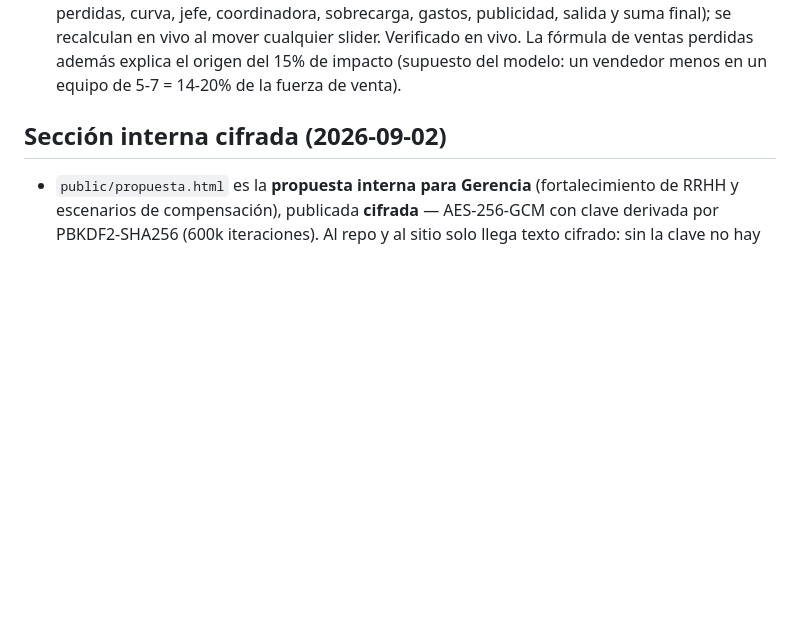
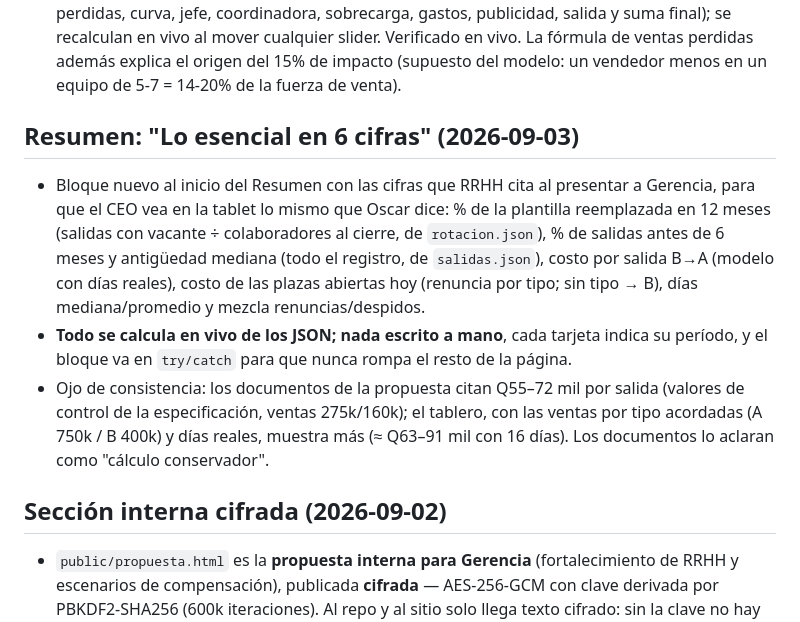
Before and after one commit to Oscarim79/dashboard-rrhh, a Markdown page: ESTADO.md, the part around the change. Rendered like a GitHub page; blank space fills up the shorter version.

Commit message:
ESTADO.md: documentar el bloque "Lo esencial en 6 cifras" y la nota de consistencia del costo por salida
Co-Authored-By: Claude Fable 5.1 <noreply@anthropic.com>
Claude-Session: https://claude.ai/code/session_01PbQoWjcbxv3wmMnvQ6iHhU

```diff
--- a/ESTADO.md
+++ b/ESTADO.md
@@ -27,6 +27,21 @@
   final); se recalculan en vivo al mover cualquier slider. Verificado en vivo. La fórmula de
   ventas perdidas además explica el origen del 15% de impacto (supuesto del modelo: un vendedor
   menos en un equipo de 5-7 = 14-20% de la fuerza de venta).
+
+## Resumen: "Lo esencial en 6 cifras" (2026-09-03)
+
+- Bloque nuevo al inicio del Resumen con las cifras que RRHH cita al presentar a Gerencia,
+  para que el CEO vea en la tablet lo mismo que Oscar dice: % de la plantilla reemplazada en
+  12 meses (salidas con vacante ÷ colaboradores al cierre, de `rotacion.json`), % de salidas
+  antes de 6 meses y antigüedad mediana (todo el registro, de `salidas.json`), costo por
+  salida B→A (modelo con días reales), costo de las plazas abiertas hoy (renuncia por tipo;
+  sin tipo → B), días mediana/promedio y mezcla renuncias/despidos.
+- **Todo se calcula en vivo de los JSON; nada escrito a mano**, cada tarjeta indica su
+  período, y el bloque va en `try/catch` para que nunca rompa el resto de la página.
+- Ojo de consistencia: los documentos de la propuesta citan Q55–72 mil por salida (valores de
+  control de la especificación, ventas 275k/160k); el tablero, con las ventas por tipo
+  acordadas (A 750k / B 400k) y días reales, muestra más (≈ Q63–91 mil con 16 días). Los
+  documentos lo aclaran como "cálculo conservador".
 
 ## Sección interna cifrada (2026-09-02)
 
```
